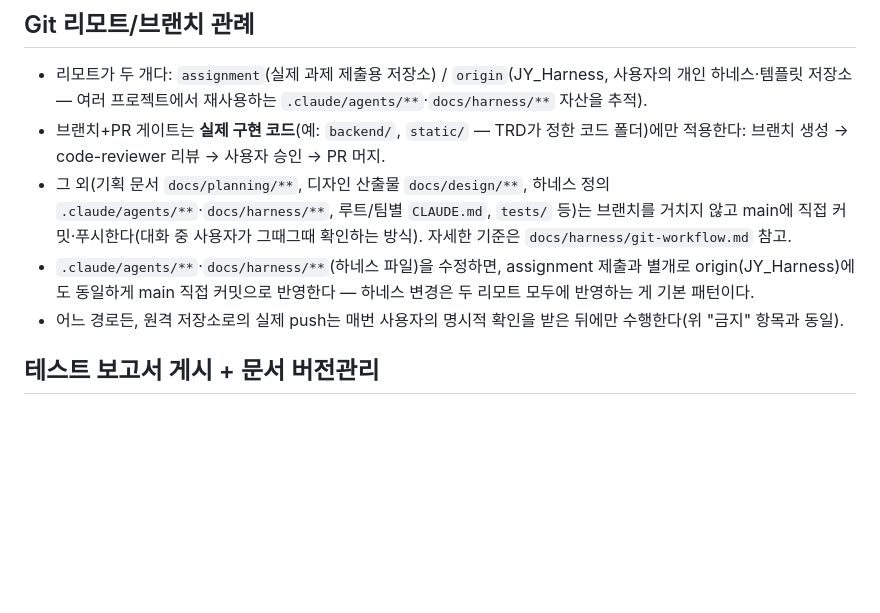
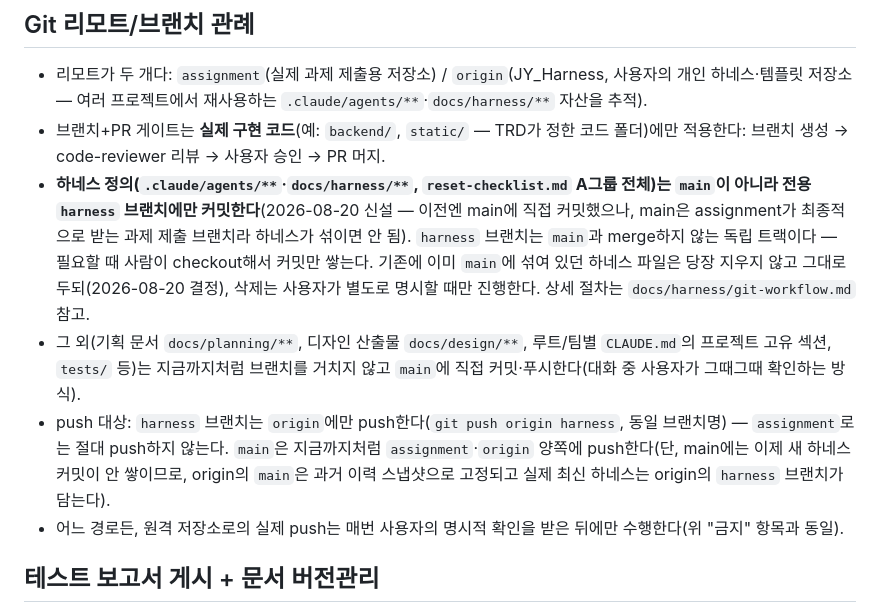
Before and after one commit to hopepunk0330/big_data_study_PJ_02_web_phonebook2, a Markdown page: CLAUDE.md, the part around the change. Drawn GitHub-style; blank space fills up the shorter version.

Commit message:
docs: 하네스 커밋을 main이 아닌 harness 브랜치로 분리하는 규칙 신설
main은 assignment(과제 제출 저장소)가 최종적으로 받는 브랜치라, 여기에
하네스(.claude/agents, docs/harness 등)가 섞이면 제출물과 재사용 템플릿
자산의 경계가 흐려진다. 이후 하네스 커밋은 전용 harness 브랜치에서만
쌓고 origin에만 push한다.

```diff
--- a/CLAUDE.md
+++ b/CLAUDE.md
@@ -19,8 +19,9 @@
 ## Git 리모트/브랜치 관례
 - 리모트가 두 개다: `assignment`(실제 과제 제출용 저장소) / `origin`(JY_Harness, 사용자의 개인 하네스·템플릿 저장소 — 여러 프로젝트에서 재사용하는 `.claude/agents/**`·`docs/harness/**` 자산을 추적).
 - 브랜치+PR 게이트는 **실제 구현 코드**(예: `backend/`, `static/` — TRD가 정한 코드 폴더)에만 적용한다: 브랜치 생성 → code-reviewer 리뷰 → 사용자 승인 → PR 머지.
-- 그 외(기획 문서 `docs/planning/**`, 디자인 산출물 `docs/design/**`, 하네스 정의 `.claude/agents/**`·`docs/harness/**`, 루트/팀별 `CLAUDE.md`, `tests/` 등)는 브랜치를 거치지 않고 main에 직접 커밋·푸시한다(대화 중 사용자가 그때그때 확인하는 방식). 자세한 기준은 `docs/harness/git-workflow.md` 참고.
-- `.claude/agents/**`·`docs/harness/**`(하네스 파일)을 수정하면, assignment 제출과 별개로 origin(JY_Harness)에도 동일하게 main 직접 커밋으로 반영한다 — 하네스 변경은 두 리모트 모두에 반영하는 게 기본 패턴이다.
+- **하네스 정의(`.claude/agents/**`·`docs/harness/**`, `reset-checklist.md` A그룹 전체)는 `main`이 아니라 전용 `harness` 브랜치에만 커밋한다**(2026-08-20 신설 — 이전엔 main에 직접 커밋했으나, main은 assignment가 최종적으로 받는 과제 제출 브랜치라 하네스가 섞이면 안 됨). `harness` 브랜치는 `main`과 merge하지 않는 독립 트랙이다 — 필요할 때 사람이 checkout해서 커밋만 쌓는다. 기존에 이미 `main`에 섞여 있던 하네스 파일은 당장 지우지 않고 그대로 두되(2026-08-20 결정), 삭제는 사용자가 별도로 명시할 때만 진행한다. 상세 절차는 `docs/harness/git-workflow.md` 참고.
+- 그 외(기획 문서 `docs/planning/**`, 디자인 산출물 `docs/design/**`, 루트/팀별 `CLAUDE.md`의 프로젝트 고유 섹션, `tests/` 등)는 지금까지처럼 브랜치를 거치지 않고 `main`에 직접 커밋·푸시한다(대화 중 사용자가 그때그때 확인하는 방식).
+- push 대상: `harness` 브랜치는 `origin`에만 push한다(`git push origin harness`, 동일 브랜치명) — `assignment`로는 절대 push하지 않는다. `main`은 지금까지처럼 `assignment`·`origin` 양쪽에 push한다(단, main에는 이제 새 하네스 커밋이 안 쌓이므로, origin의 `main`은 과거 이력 스냅샷으로 고정되고 실제 최신 하네스는 origin의 `harness` 브랜치가 담는다).
 - 어느 경로든, 원격 저장소로의 실제 push는 매번 사용자의 명시적 확인을 받은 뒤에만 수행한다(위 "금지" 항목과 동일).
 
 ## 테스트 보고서 게시 + 문서 버전관리
```
